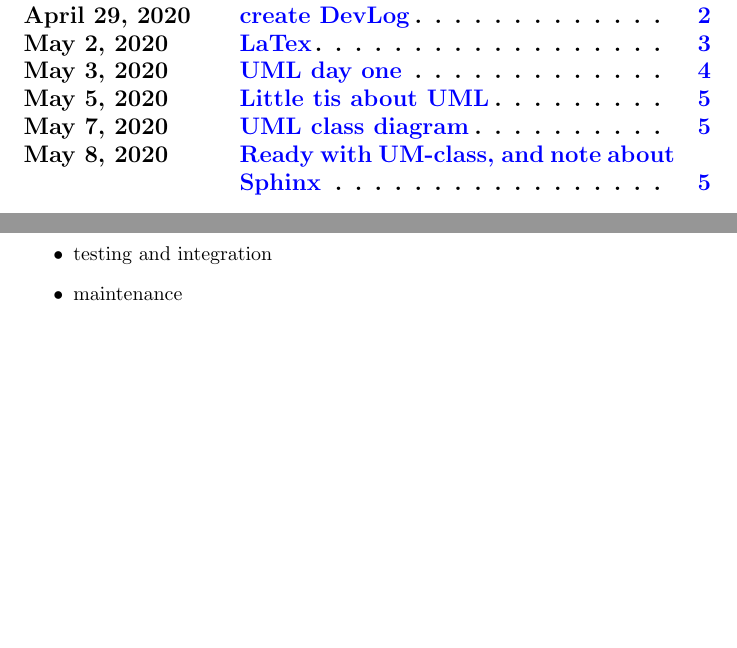
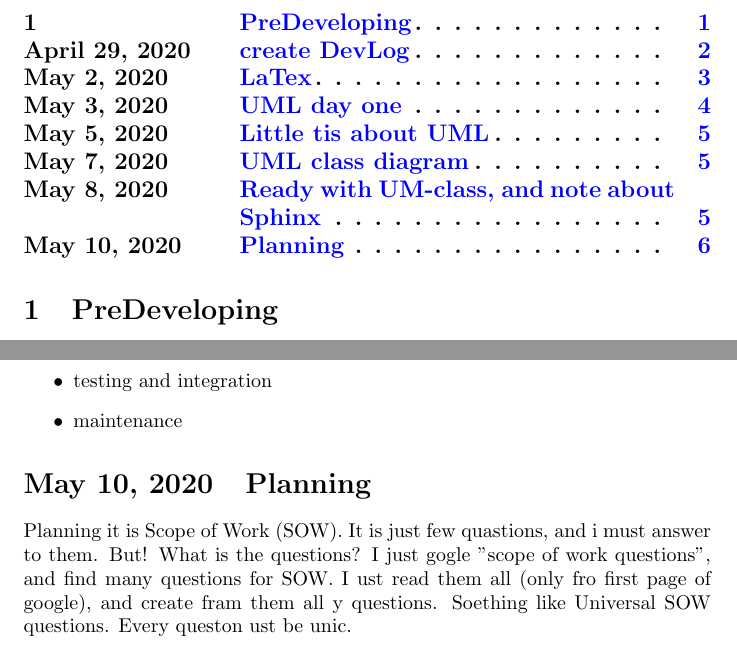
Before and after one commit to arseniiyamnii/PyLearnGTK, a LaTeX document (devlog.tex): two parts of pages 2 and 7 of 7, joined at a grey line, cut at the place of the change, the shorter picture padded with empty space. Compiled offline with pdfLaTeX.

Commit message:
devlog about planning

```diff
--- a/devlog.tex
+++ b/devlog.tex
@@ -50,6 +50,7 @@
    \end{center}
 \end{titlepage}
 \tableofcontents
+\section{PreDeveloping}
 \newpage
 \datesec{2020-04-29}{create DevLog}
 here il starting write dev log with all my thinks(misly in russian) about this project
@@ -108,4 +109,6 @@
   \item testing and integration
   \item maintenance
 \end{itemize}
+\datesec{2020-05-10}{Planning}
+Planning it is Scope of Work (SOW). It is just few quastions, and i must answer to them. But! What is the questions? I just gogle "scope of work questions", and find many questions for SOW. I ust read them all (only fro first page of google), and create fram them all y questions. Soething like Universal SOW questions. Every queston ust be unic.
 \end{document}
```
Also changed, not shown: devlog.pdf, 1 other file.
